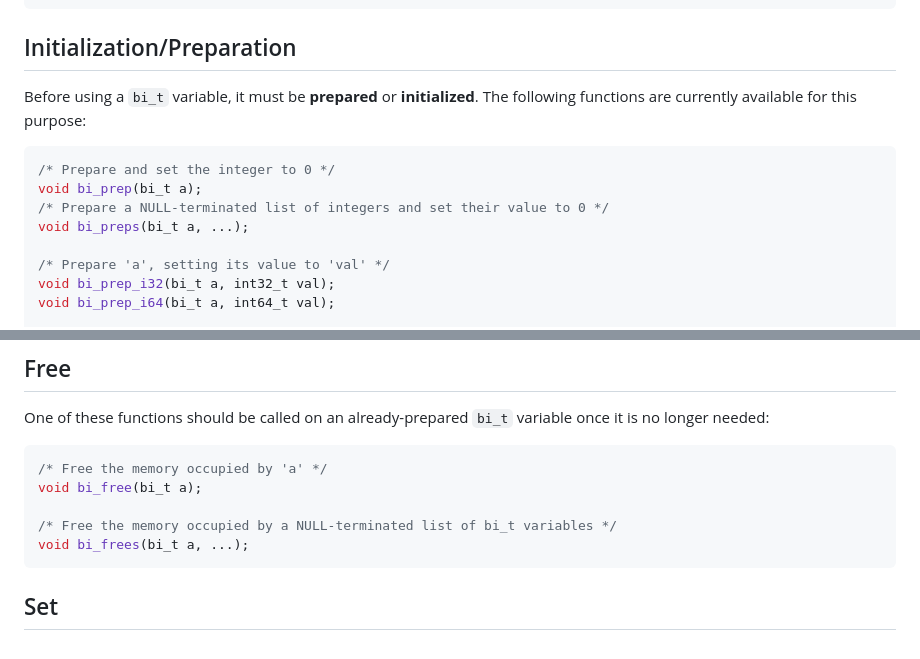
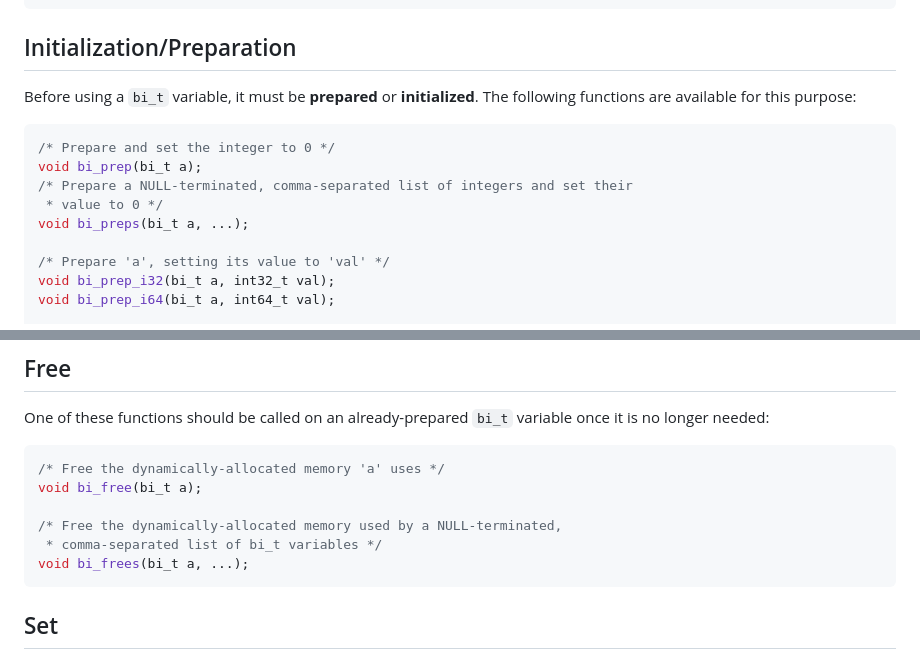
Before and after one commit to OTheDev/bi, a Markdown page: readme.md, 2 parts joined by grey strips. GitHub-like rendering.

````diff
--- a/readme.md
+++ b/readme.md
@@ -24,12 +24,13 @@ bi_t a;
 ## Initialization/Preparation
 
 Before using a `bi_t` variable, it must be **prepared** or **initialized**.
-The following functions are currently available for this purpose:
+The following functions are available for this purpose:
 
 ```C
 /* Prepare and set the integer to 0 */
 void bi_prep(bi_t a);
-/* Prepare a NULL-terminated list of integers and set their value to 0 */
+/* Prepare a NULL-terminated, comma-separated list of integers and set their
+ * value to 0 */
 void bi_preps(bi_t a, ...);
 
 /* Prepare 'a', setting its value to 'val' */
@@ -54,10 +55,11 @@ to re-use it.
 One of these functions should be called on an already-prepared `bi_t` variable
 once it is no longer needed:
 ```C
-/* Free the memory occupied by 'a' */
+/* Free the dynamically-allocated memory 'a' uses */
 void bi_free(bi_t a);
 
-/* Free the memory occupied by a NULL-terminated list of bi_t variables */
+/* Free the dynamically-allocated memory used by a NULL-terminated,
+ * comma-separated list of bi_t variables */
 void bi_frees(bi_t a, ...);
 ```
 
````
